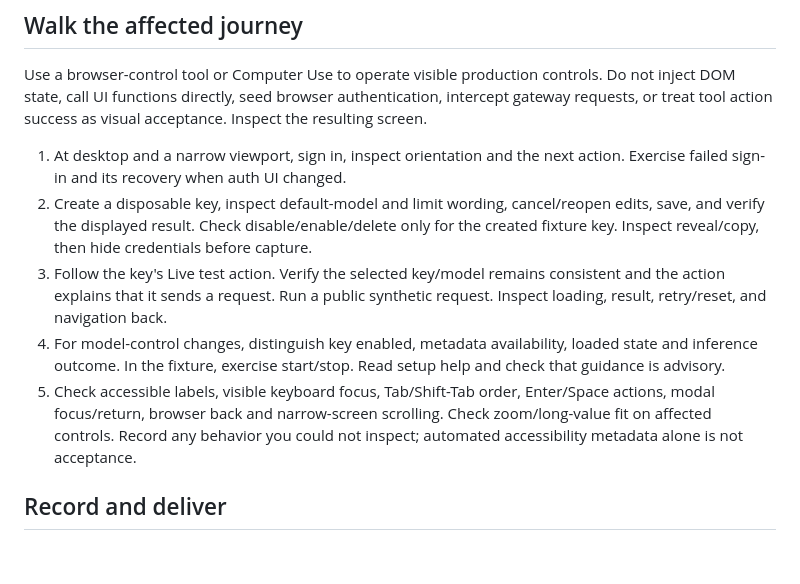
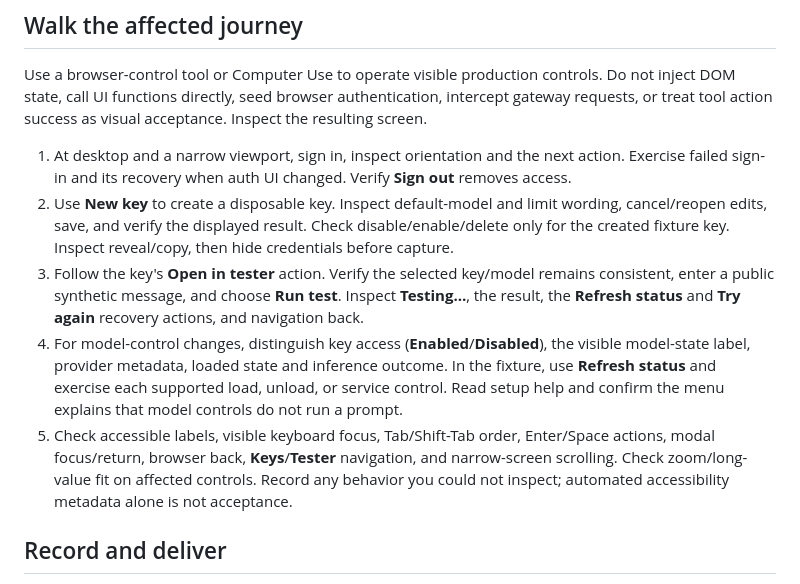
Before and after one commit to maneesh888/open-keyboard-llm-gateway, a Markdown page: docs/BROWSER_SMOKE_PLAN.md, the part around the change. Drawn GitHub-style; blank space fills up the shorter version.

```diff
--- a/docs/BROWSER_SMOKE_PLAN.md
+++ b/docs/BROWSER_SMOKE_PLAN.md
@@ -12,11 +12,11 @@ A fixture walkthrough can establish visible layout, interaction and recovery, bu
 
 Use a browser-control tool or Computer Use to operate visible production controls. Do not inject DOM state, call UI functions directly, seed browser authentication, intercept gateway requests, or treat tool action success as visual acceptance. Inspect the resulting screen.
 
-1. At desktop and a narrow viewport, sign in, inspect orientation and the next action. Exercise failed sign-in and its recovery when auth UI changed.
-2. Create a disposable key, inspect default-model and limit wording, cancel/reopen edits, save, and verify the displayed result. Check disable/enable/delete only for the created fixture key. Inspect reveal/copy, then hide credentials before capture.
-3. Follow the key's Live test action. Verify the selected key/model remains consistent and the action explains that it sends a request. Run a public synthetic request. Inspect loading, result, retry/reset, and navigation back.
-4. For model-control changes, distinguish key enabled, metadata availability, loaded state and inference outcome. In the fixture, exercise start/stop. Read setup help and check that guidance is advisory.
-5. Check accessible labels, visible keyboard focus, Tab/Shift-Tab order, Enter/Space actions, modal focus/return, browser back and narrow-screen scrolling. Check zoom/long-value fit on affected controls. Record any behavior you could not inspect; automated accessibility metadata alone is not acceptance.
+1. At desktop and a narrow viewport, sign in, inspect orientation and the next action. Exercise failed sign-in and its recovery when auth UI changed. Verify **Sign out** removes access.
+2. Use **New key** to create a disposable key. Inspect default-model and limit wording, cancel/reopen edits, save, and verify the displayed result. Check disable/enable/delete only for the created fixture key. Inspect reveal/copy, then hide credentials before capture.
+3. Follow the key's **Open in tester** action. Verify the selected key/model remains consistent, enter a public synthetic message, and choose **Run test**. Inspect **Testing…**, the result, the **Refresh status** and **Try again** recovery actions, and navigation back.
+4. For model-control changes, distinguish key access (**Enabled**/**Disabled**), the visible model-state label, provider metadata, loaded state and inference outcome. In the fixture, use **Refresh status** and exercise each supported load, unload, or service control. Read setup help and confirm the menu explains that model controls do not run a prompt.
+5. Check accessible labels, visible keyboard focus, Tab/Shift-Tab order, Enter/Space actions, modal focus/return, browser back, **Keys**/**Tester** navigation, and narrow-screen scrolling. Check zoom/long-value fit on affected controls. Record any behavior you could not inspect; automated accessibility metadata alone is not acceptance.
 
 ## Record and deliver
 
```
Also changed, not shown: README.md (+6 -6 lines).
